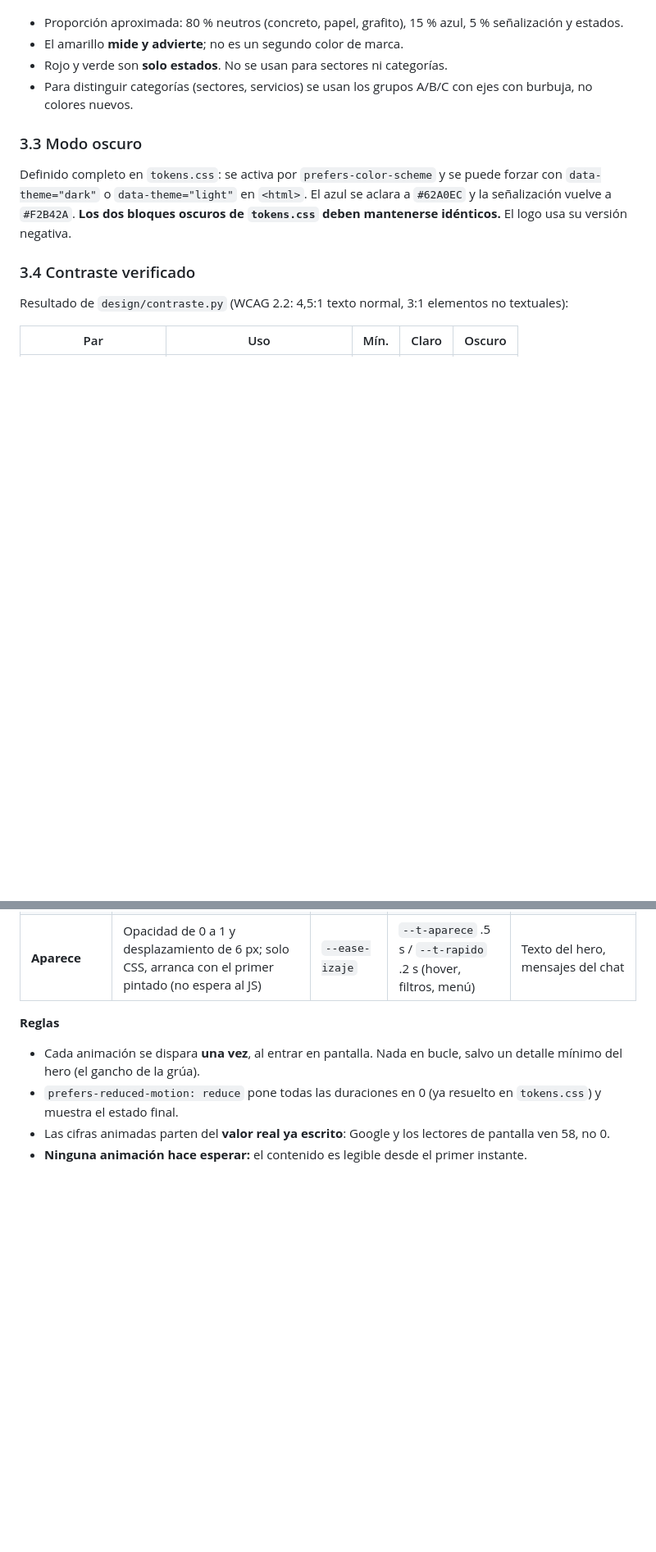
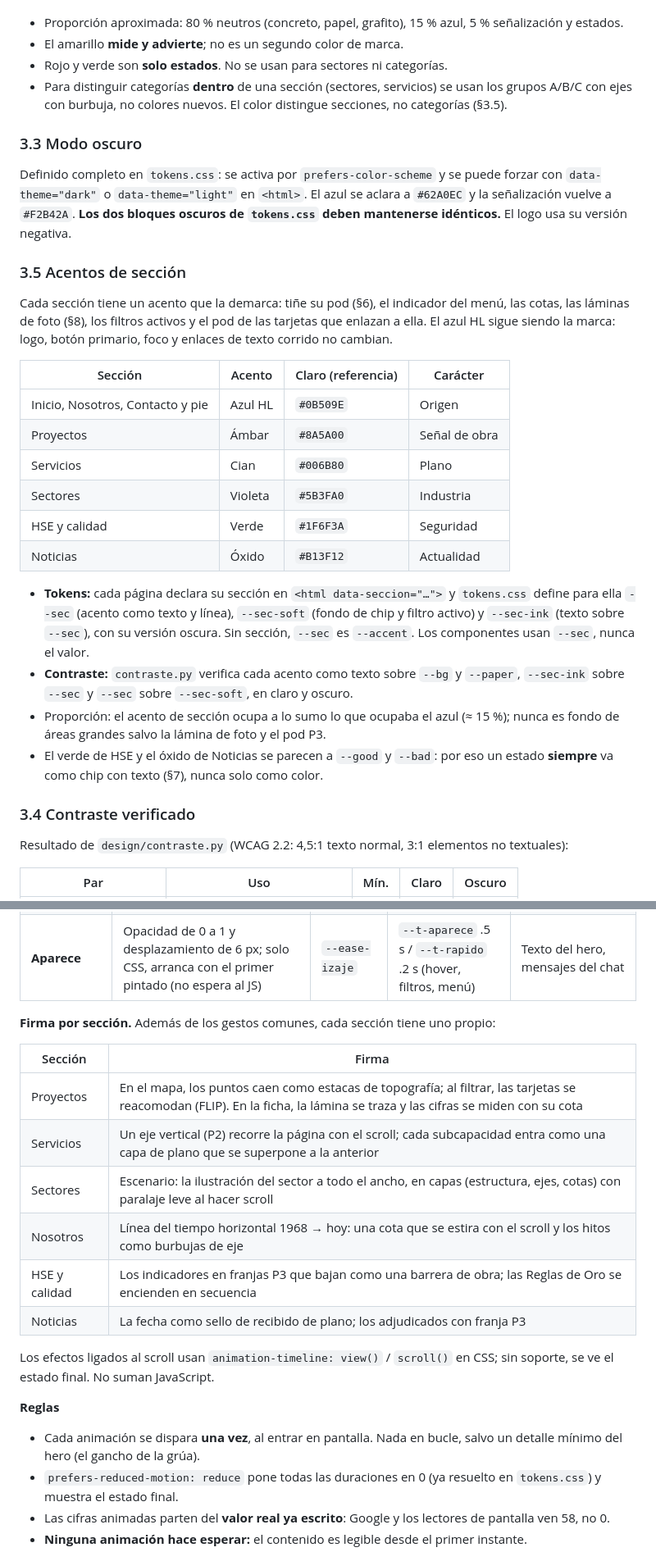
Before and after one commit to HLIngenieros/WebHL, a Markdown page: docs/guia-visual.md, 2 parts joined by grey strips. Shown at 82% size. Drawn GitHub-style; blank space fills up the shorter version.

Commit message:
Guía visual 1.2: acentos y pods por sección, lámina de foto, hoja de contactos y firmas de movimiento
Co-Authored-By: Claude Opus 5.5 <noreply@anthropic.com>

```diff
--- a/docs/guia-visual.md
+++ b/docs/guia-visual.md
@@ -154,8 +155,8 @@ roles**, que cambian con el tema.
   estados.
 - El amarillo **mide y advierte**; no es un segundo color de marca.
 - Rojo y verde son **solo estados**. No se usan para sectores ni categorías.
-- Para distinguir categorías (sectores, servicios) se usan los grupos A/B/C con ejes con burbuja,
-  no colores nuevos.
+- Para distinguir categorías **dentro** de una sección (sectores, servicios) se usan los grupos A/B/C
+  con ejes con burbuja, no colores nuevos. El color distingue secciones, no categorías (§3.5).
 
 ### 3.3 Modo oscuro
 
@@ -163,6 +164,32 @@ Definido completo en `tokens.css`: se activa por `prefers-color-scheme` y se pue
 `data-theme="dark"` o `data-theme="light"` en `<html>`. El azul se aclara a `#62A0EC` y la
 señalización vuelve a `#F2B42A`. **Los dos bloques oscuros de `tokens.css` deben mantenerse
 idénticos.** El logo usa su versión negativa.
+
+### 3.5 Acentos de sección
+
+Cada sección tiene un acento que la demarca: tiñe su pod (§6), el indicador del menú, las cotas, las
+láminas de foto (§8), los filtros activos y el pod de las tarjetas que enlazan a ella. El azul HL
+sigue siendo la marca: logo, botón primario, foco y enlaces de texto corrido no cambian.
+
+| Sección | Acento | Claro (referencia) | Carácter |
+|---|---|---|---|
+| Inicio, Nosotros, Contacto y pie | Azul HL | `#0B509E` | Origen |
+| Proyectos | Ámbar | `#8A5A00` | Señal de obra |
+| Servicios | Cian | `#006B80` | Plano |
+| Sectores | Violeta | `#5B3FA0` | Industria |
+| HSE y calidad | Verde | `#1F6F3A` | Seguridad |
+| Noticias | Óxido | `#B13F12` | Actualidad |
+
+- **Tokens:** cada página declara su sección en `<html data-seccion="…">` y `tokens.css` define para
+  ella `--sec` (acento como texto y línea), `--sec-soft` (fondo de chip y filtro activo) y
+  `--sec-ink` (texto sobre `--sec`), con su versión oscura. Sin sección, `--sec` es `--accent`. Los
+  componentes usan `--sec`, nunca el valor.
+- **Contraste:** `contraste.py` verifica cada acento como texto sobre `--bg` y `--paper`, `--sec-ink`
+  sobre `--sec` y `--sec` sobre `--sec-soft`, en claro y oscuro.
+- Proporción: el acento de sección ocupa a lo sumo lo que ocupaba el azul (≈ 15 %); nunca es fondo de
+  áreas grandes salvo la lámina de foto y el pod P3.
+- El verde de HSE y el óxido de Noticias se parecen a `--good` y `--bad`: por eso un estado **siempre**
+  va como chip con texto (§7), nunca solo como color.
 
 ### 3.4 Contraste verificado
 
@@ -403,6 +447,20 @@ hay preloader**, y todo el contenido existe en el HTML aunque el JavaScript fall
 | **Cota** | La línea de cota se mide (`scaleX` de 0 a 1) y la cifra cuenta hasta su valor | `--ease-plano` | `--t-cota` 1.2 s | Divisores de sección, cifras destacadas |
 | **Transición de vista** | La página nueva entra por barrido lateral (`clip-path`) sin pantallazo en blanco; barra superior y botón de contacto quedan fijos | `--ease-barrido` | `--t-vista` .5 s | Navegación entre páginas (View Transitions de Astro) |
 | **Aparece** | Opacidad de 0 a 1 y desplazamiento de 6 px; solo CSS, arranca con el primer pintado (no espera al JS) | `--ease-izaje` | `--t-aparece` .5 s / `--t-rapido` .2 s (hover, filtros, menú) | Texto del hero, mensajes del chat |
+
+**Firma por sección.** Además de los gestos comunes, cada sección tiene uno propio:
+
+| Sección | Firma |
+|---|---|
+| Proyectos | En el mapa, los puntos caen como estacas de topografía; al filtrar, las tarjetas se reacomodan (FLIP). En la ficha, la lámina se traza y las cifras se miden con su cota |
+| Servicios | Un eje vertical (P2) recorre la página con el scroll; cada subcapacidad entra como una capa de plano que se superpone a la anterior |
+| Sectores | Escenario: la ilustración del sector a todo el ancho, en capas (estructura, ejes, cotas) con paralaje leve al hacer scroll |
+| Nosotros | Línea del tiempo horizontal 1968 → hoy: una cota que se estira con el scroll y los hitos como burbujas de eje |
+| HSE y calidad | Los indicadores en franjas P3 que bajan como una barrera de obra; las Reglas de Oro se encienden en secuencia |
+| Noticias | La fecha como sello de recibido de plano; los adjudicados con franja P3 |
+
+Los efectos ligados al scroll usan `animation-timeline: view()` / `scroll()` en CSS; sin soporte, se
+ve el estado final. No suman JavaScript.
 
 **Reglas**
 
```
Also changed, not shown: other parts of docs/guia-visual.md (+23 -4 lines), CLAUDE.md (+4 -1 lines), docs/especificacion.md (+4 -2 lines).
